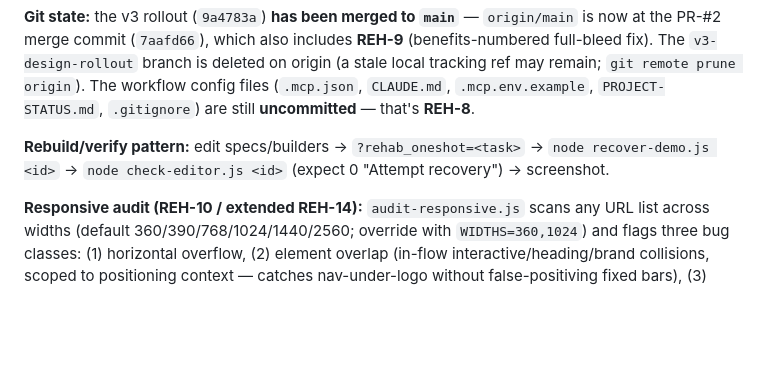
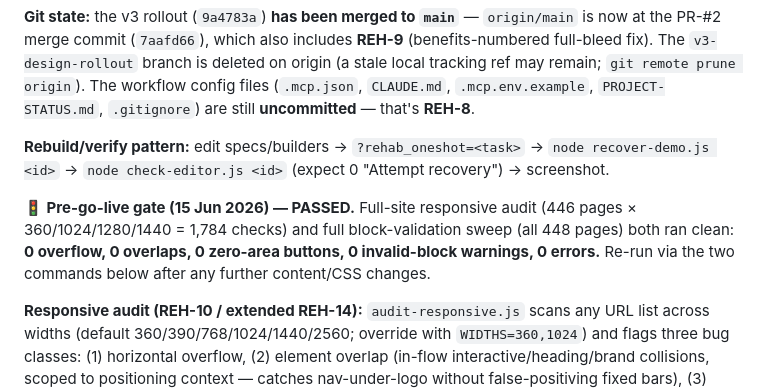
Before and after one commit to RobbinSchuchmann/rehab-wordpress, a Markdown page: PROJECT-STATUS.md, the part around the change. Drawn GitHub-style; blank space fills up the shorter version.

Commit message:
docs: pre-go-live gate passed (446-page responsive + 448-page validation, all clean)
Co-Authored-By: Claude Opus 4.8 (1M context) <noreply@anthropic.com>

```diff
--- a/PROJECT-STATUS.md
+++ b/PROJECT-STATUS.md
@@ -63,6 +63,8 @@ Detailed build notes live in auto-memory: `memory/treatment-design-v3.md` (loads
 
 **Rebuild/verify pattern:** edit specs/builders → `?rehab_oneshot=<task>` → `node recover-demo.js <id>` → `node check-editor.js <id>` (expect 0 "Attempt recovery") → screenshot.
 
+**🚦 Pre-go-live gate (15 Jun 2026) — PASSED.** Full-site responsive audit (446 pages × 360/1024/1280/1440 = 1,784 checks) and full block-validation sweep (all 448 pages) both ran clean: **0 overflow, 0 overlaps, 0 zero-area buttons, 0 invalid-block warnings, 0 errors.** Re-run via the two commands below after any further content/CSS changes.
+
 **Responsive audit (REH-10 / extended REH-14):** `audit-responsive.js` scans any URL list across widths (default 360/390/768/1024/1440/2560; override with `WIDTHS=360,1024`) and flags three bug classes: (1) horizontal overflow, (2) element overlap (in-flow interactive/heading/brand collisions, scoped to positioning context — catches nav-under-logo without false-positiving fixed bars), (3) zero-area buttons (btn-class elements with a fill but no padding/height). `INJECT_CSS='<css>'` env hook reproduces regressions. Last full-site run: **446 pages × {360,1024} = 0 overflow, 0 errors**; broad 84-page × 6-width run: 0 overlaps, 0 bad buttons. Fixes landed: `hero` grid (fractional fr columns), `treatment-phases` panel (`minmax(0,1fr)` + `overflow-wrap`), `.rehab-article__body` (`overflow-wrap` for long chemical names, protects ~355 article pages), header nav tiered collapse (REH-13), CTA-band button padding (REH-13), article sidebar `flex-shrink:0` (REH-14, un-clips the "Ask a question" button).
 
 **Block-validation sweep (REH-11):** `?rehab_oneshot=list-rehab-pages` lists every page with `wp:rehab/*` blocks; `validate-sweep.js <ids-file>` opens each in the editor, recovers + re-saves any with invalid-block ("Attempt recovery") warnings, re-verifies. Runs: rehab-block pages **91 → 28 recovered** (incl. homepage, hua-hin, programme, superannuation, CBT/DBT/EMDR/mindfulness, living-sober); article-template pages **353 → 1 recovered** (3403 ketamine-addiction); team profiles (21) + remaining core/policy pages (privacy 3, all-articles 1218, policies 1546, confidentiality 4197) **→ all clean**. **Every published page (448) is now validation-checked; 29 recovered total, all re-verified clean.** Re-run before go-live or after bulk content edits. Recovered content lives in the DB (outside the repo), so it's not a git diff.
```
